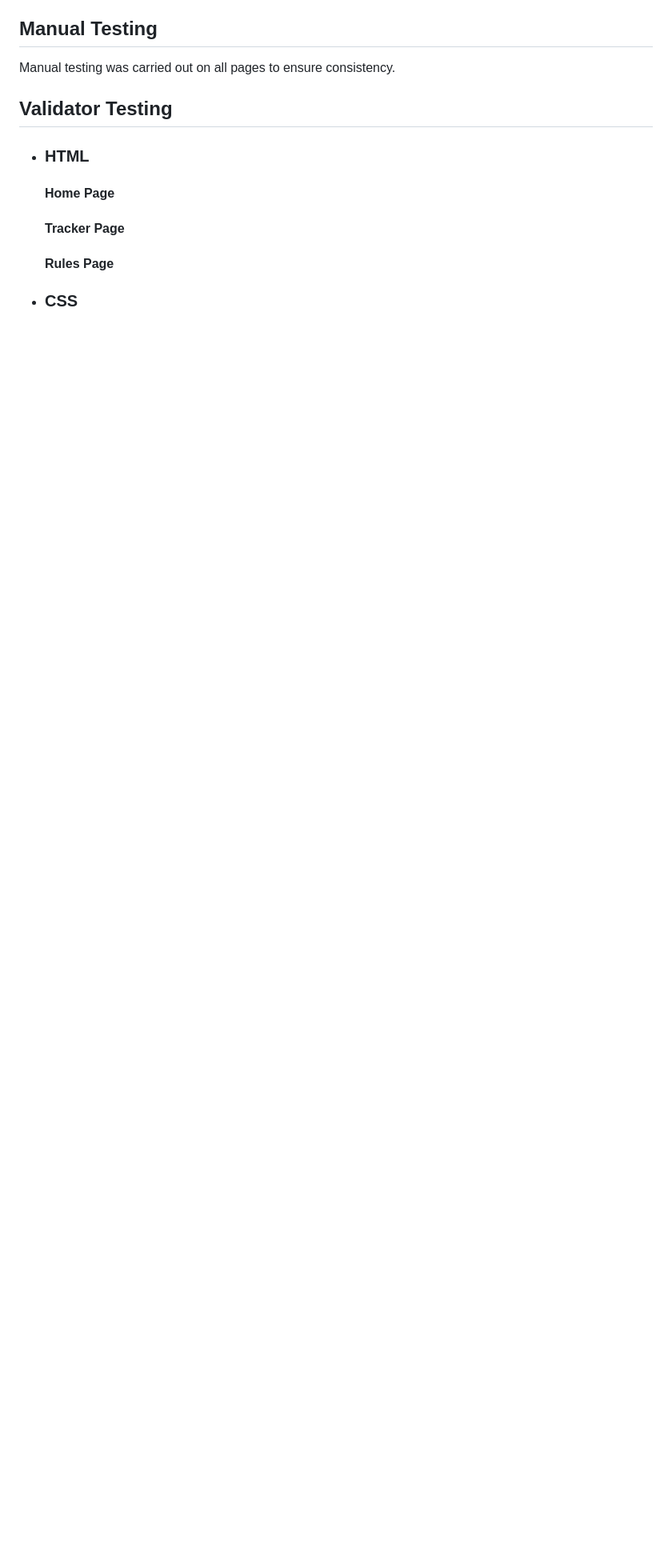
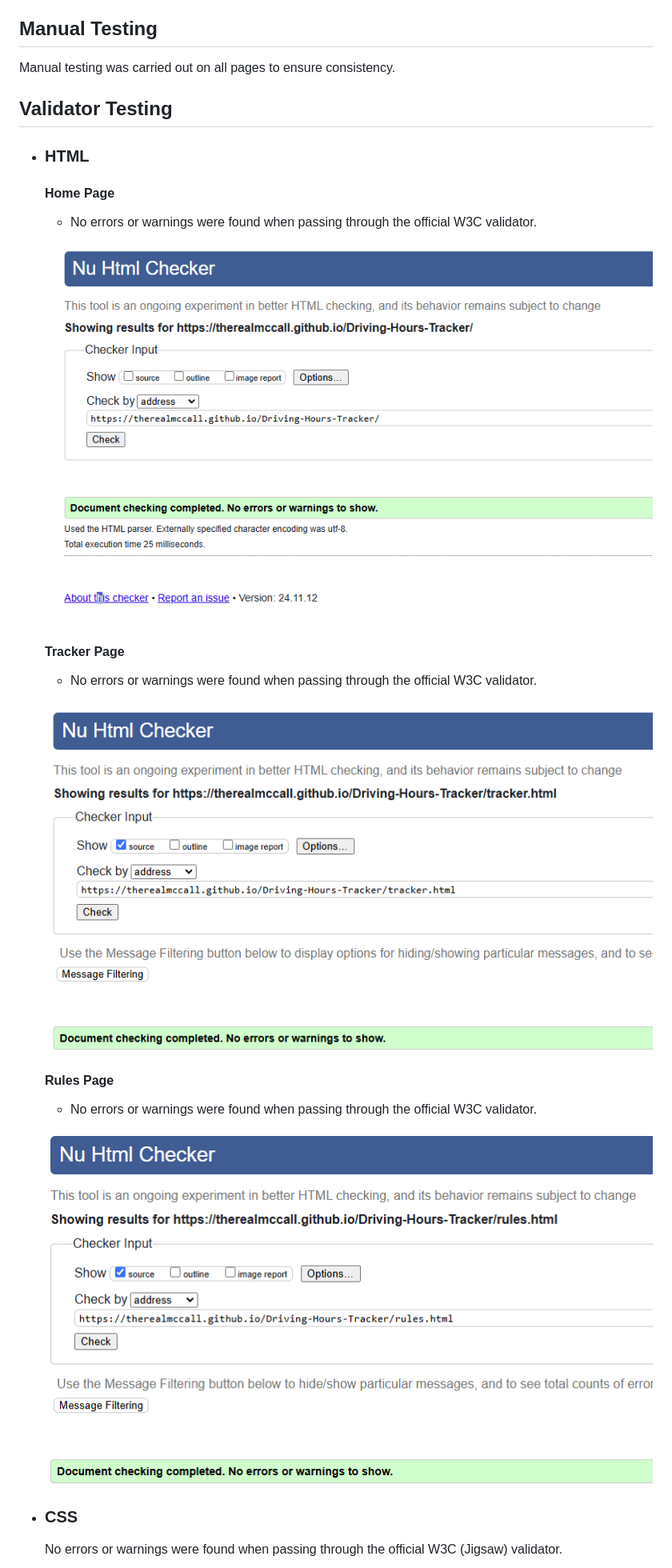
Before and after one commit to TheRealMcCall/Driving-Hours-Tracker, a Markdown page: TESTING.md, the part around one of its changes. Shown at 80% size. Drawn GitHub-style; pictures changed too: documentation/validation/home-page-validation.png (added), documentation/validation/rules-page-validation.png (added), documentation/validation/tracker-page-validation.png (added); blank space fills up the shorter version.

Commit message:
Docs: add validator testing section to testing.md

```diff
--- a/TESTING.md
+++ b/TESTING.md
@@ -57,10 +57,20 @@ Manual testing was carried out on all pages to ensure consistency.
 ## Validator Testing
 + ### HTML
   #### Home Page
+    - No errors or warnings were found when passing through the official W3C validator.
+
+    ![Home Page HTML Validator](documentation/validation/home-page-validation.png)
 
   #### Tracker Page
+    - No errors or warnings were found when passing through the official W3C validator.
+
+    ![Tracker Page HTML Validator](documentation/validation/tracker-page-validation.png)
 
   #### Rules Page
+    - No errors or warnings were found when passing through the official W3C validator.
+
+    ![Rules Page HTML Validator](documentation/validation/rules-page-validation.png)
 
 + ### CSS
+  No errors or warnings were found when passing through the official W3C (Jigsaw) validator.
 
```
Also changed, not shown: other parts of TESTING.md (+1 -1 lines), documentation/validation/css-validation.png (added).
